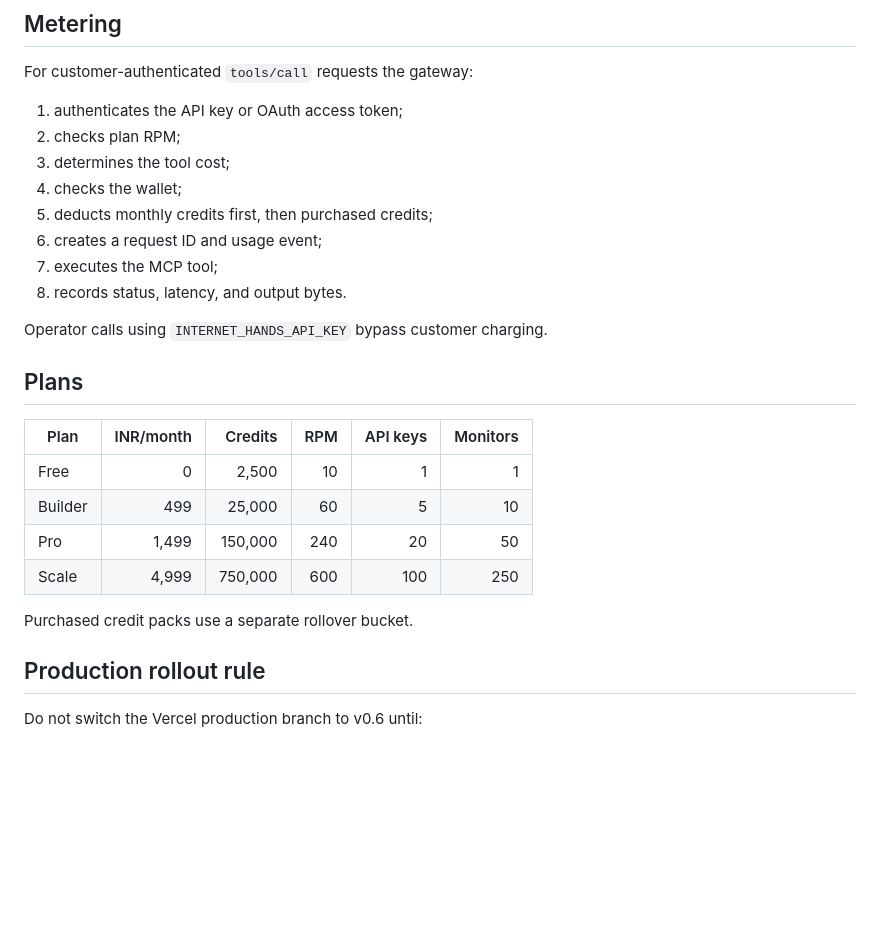
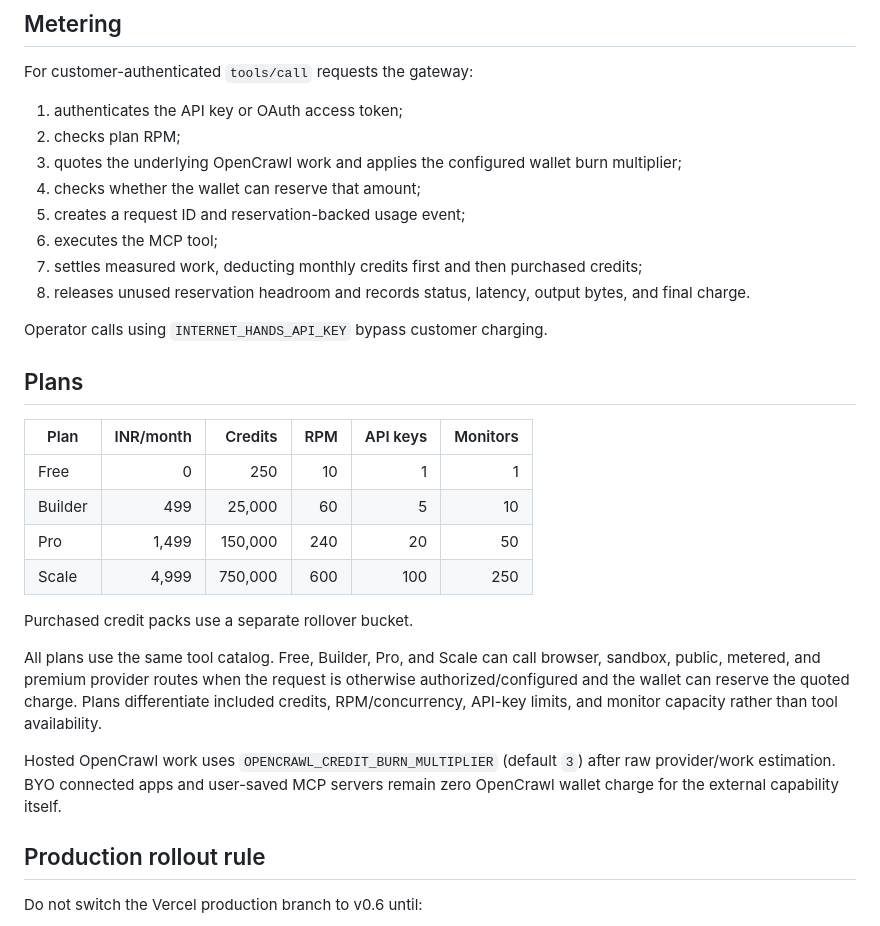
Before and after one commit to sphangcho203-afk/Web-Scrapping-CLI, a Markdown page: docs/SAAS_CONTROL_PLANE.md, the part around the change. Rendered like a GitHub page; blank space fills up the shorter version.

Commit message:
Align control plane docs with credit-gated tools

```diff
--- a/docs/SAAS_CONTROL_PLANE.md
+++ b/docs/SAAS_CONTROL_PLANE.md
@@ -126,12 +126,12 @@ For customer-authenticated `tools/call` requests the gateway:
 
 1. authenticates the API key or OAuth access token;
 2. checks plan RPM;
-3. determines the tool cost;
-4. checks the wallet;
-5. deducts monthly credits first, then purchased credits;
-6. creates a request ID and usage event;
-7. executes the MCP tool;
-8. records status, latency, and output bytes.
+3. quotes the underlying OpenCrawl work and applies the configured wallet burn multiplier;
+4. checks whether the wallet can reserve that amount;
+5. creates a request ID and reservation-backed usage event;
+6. executes the MCP tool;
+7. settles measured work, deducting monthly credits first and then purchased credits;
+8. releases unused reservation headroom and records status, latency, output bytes, and final charge.
 
 Operator calls using `INTERNET_HANDS_API_KEY` bypass customer charging.
 
@@ -139,12 +139,16 @@ Operator calls using `INTERNET_HANDS_API_KEY` bypass customer charging.
 
 | Plan | INR/month | Credits | RPM | API keys | Monitors |
 | --- | ---: | ---: | ---: | ---: | ---: |
-| Free | 0 | 2,500 | 10 | 1 | 1 |
+| Free | 0 | 250 | 10 | 1 | 1 |
 | Builder | 499 | 25,000 | 60 | 5 | 10 |
 | Pro | 1,499 | 150,000 | 240 | 20 | 50 |
 | Scale | 4,999 | 750,000 | 600 | 100 | 250 |
 
 Purchased credit packs use a separate rollover bucket.
+
+All plans use the same tool catalog. Free, Builder, Pro, and Scale can call browser, sandbox, public, metered, and premium provider routes when the request is otherwise authorized/configured and the wallet can reserve the quoted charge. Plans differentiate included credits, RPM/concurrency, API-key limits, and monitor capacity rather than tool availability.
+
+Hosted OpenCrawl work uses `OPENCRAWL_CREDIT_BURN_MULTIPLIER` (default `3`) after raw provider/work estimation. BYO connected apps and user-saved MCP servers remain zero OpenCrawl wallet charge for the external capability itself.
 
 ## Production rollout rule
 
```
